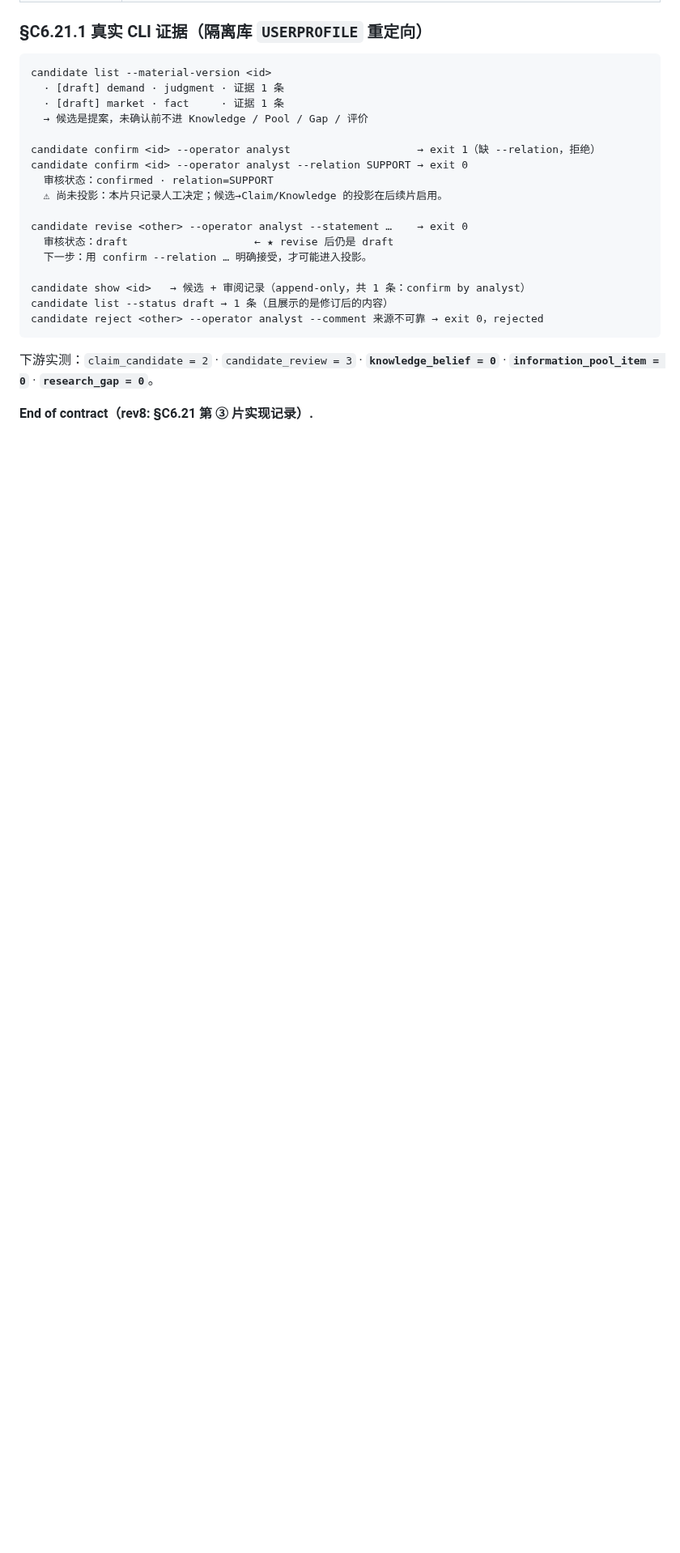
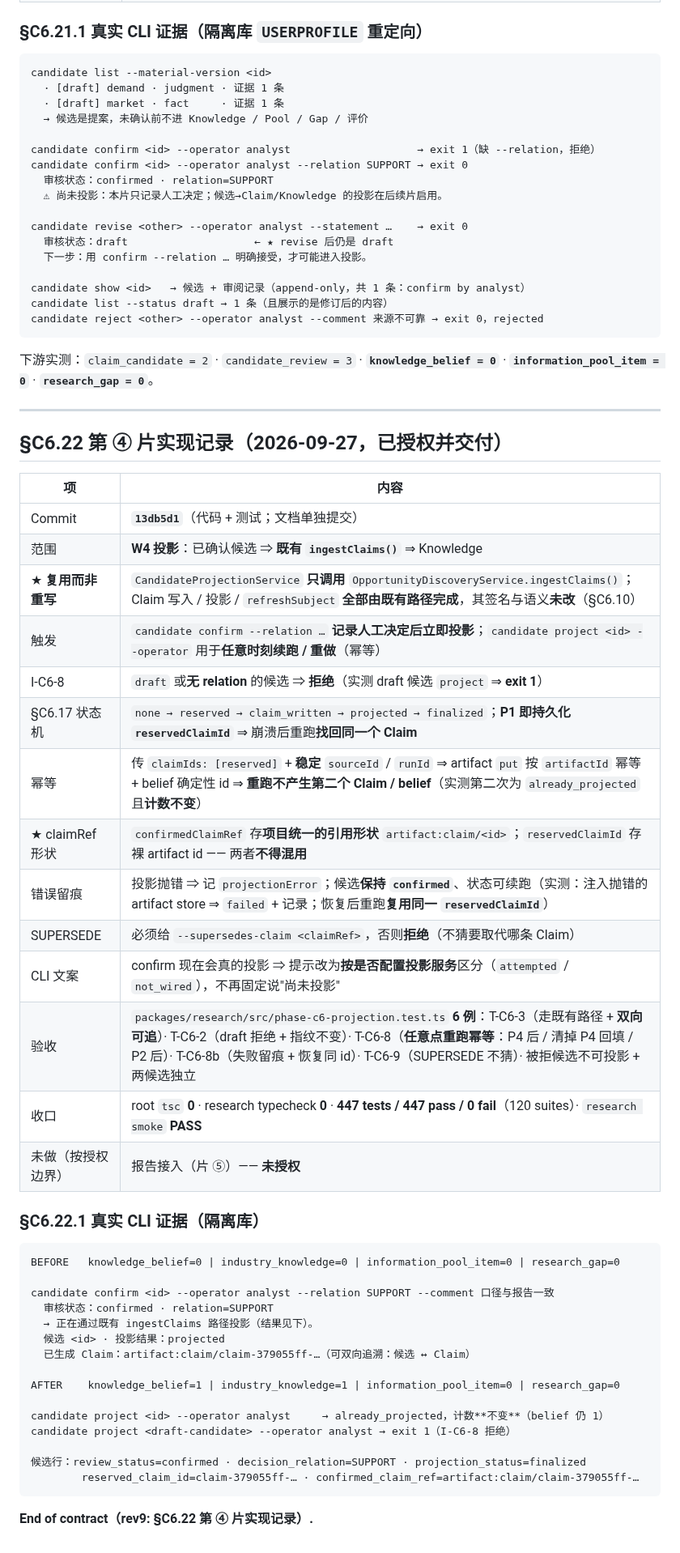
Before and after one commit to bufan528/tiancha, a Markdown page: docs/phaseC/c6-implementation-contract.md, the part around one of its changes. Shown at 81% size. Rendered like a GitHub page; blank space fills up the shorter version.

Commit message:
docs: C6 rev9 - record the slice 4 projection and refresh the baselines

````diff
--- a/docs/phaseC/c6-implementation-contract.md
+++ b/docs/phaseC/c6-implementation-contract.md
@@ -652,4 +653,45 @@ candidate reject <other> --operator analyst --comment 来源不可靠 → exit 0
 
 下游实测：`claim_candidate = 2` · `candidate_review = 3` · **`knowledge_belief = 0`** · **`information_pool_item = 0`** · **`research_gap = 0`**。
 
-**End of contract（rev8: §C6.21 第 ③ 片实现记录）.**
+---
+
+## §C6.22 第 ④ 片实现记录（2026-09-27，**已授权并交付**）
+
+| 项 | 内容 |
+|---|---|
+| Commit | **`13db5d1`**（代码 + 测试；文档单独提交） |
+| 范围 | **W4 投影**：已确认候选 ⇒ **既有 `ingestClaims()`** ⇒ Knowledge |
+| ★ **复用而非重写** | `CandidateProjectionService` **只调用** `OpportunityDiscoveryService.ingestClaims()`；Claim 写入 / 投影 / `refreshSubject` **全部由既有路径完成**，其签名与语义**未改**（§C6.10） |
+| 触发 | `candidate confirm --relation …` **记录人工决定后立即投影**；`candidate project <id> --operator` 用于**任意时刻续跑 / 重做**（幂等） |
+| I-C6-8 | `draft` 或**无 relation** 的候选 ⇒ **拒绝**（实测 draft 候选 `project` ⇒ **exit 1**） |
+| §C6.17 状态机 | `none → reserved → claim_written → projected → finalized`；**P1 即持久化 `reservedClaimId`** ⇒ 崩溃后重跑**找回同一个 Claim** |
+| 幂等 | 传 `claimIds: [reserved]` + **稳定** `sourceId` / `runId` ⇒ artifact `put` 按 `artifactId` 幂等 + belief 确定性 id ⇒ **重跑不产生第二个 Claim / belief**（实测第二次为 `already_projected` 且**计数不变**） |
+| ★ claimRef 形状 | `confirmedClaimRef` 存**项目统一的引用形状** `artifact:claim/<id>`；`reservedClaimId` 存裸 artifact id —— 两者**不得混用** |
+| 错误留痕 | 投影抛错 ⇒ 记 `projectionError`；候选**保持 `confirmed`**、状态可续跑（实测：注入抛错的 artifact store ⇒ `failed` + 记录；恢复后重跑**复用同一 `reservedClaimId`**） |
+| SUPERSEDE | 必须给 `--supersedes-claim <claimRef>`，否则**拒绝**（不猜要取代哪条 Claim） |
+| CLI 文案 | confirm 现在会真的投影 ⇒ 提示改为**按是否配置投影服务**区分（`attempted` / `not_wired`），不再固定说"尚未投影" |
+| 验收 | `packages/research/src/phase-c6-projection.test.ts` **6 例**：T-C6-3（走既有路径 + **双向可追**）· T-C6-2（draft 拒绝 + 指纹不变）· T-C6-8（**任意点重跑幂等**：P4 后 / 清掉 P4 回填 / P2 后）· T-C6-8b（失败留痕 + 恢复同 id）· T-C6-9（SUPERSEDE 不猜）· 被拒候选不可投影 + 两候选独立 |
+| 收口 | root `tsc` **0** · research typecheck **0** · **447 tests / 447 pass / 0 fail**（120 suites）· `research smoke` **PASS** |
+| 未做（按授权边界） | 报告接入（片 ⑤）—— **未授权** |
+
+### §C6.22.1 真实 CLI 证据（隔离库）
+
+```text
+BEFORE   knowledge_belief=0 | industry_knowledge=0 | information_pool_item=0 | research_gap=0
+
+candidate confirm <id> --operator analyst --relation SUPPORT --comment 口径与报告一致
+  审核状态：confirmed · relation=SUPPORT
+  → 正在通过既有 ingestClaims 路径投影（结果见下）。
+  候选 <id> · 投影结果：projected
+  已生成 Claim：artifact:claim/claim-379055ff-…（可双向追溯：候选 ↔ Claim）
+
+AFTER    knowledge_belief=1 | industry_knowledge=1 | information_pool_item=0 | research_gap=0
+
+candidate project <id> --operator analyst     → already_projected，计数**不变**（belief 仍 1）
+candidate project <draft-candidate> --operator analyst → exit 1（I-C6-8 拒绝）
+
+候选行：review_status=confirmed · decision_relation=SUPPORT · projection_status=finalized
+        reserved_claim_id=claim-379055ff-… · confirmed_claim_ref=artifact:claim/claim-379055ff-…
+```
+
+**End of contract（rev9: §C6.22 第 ④ 片实现记录）.**
````
Also changed, not shown: other parts of docs/phaseC/c6-implementation-contract.md (+2 -1 lines), docs/HANDOFF.md (+2 -2 lines).
